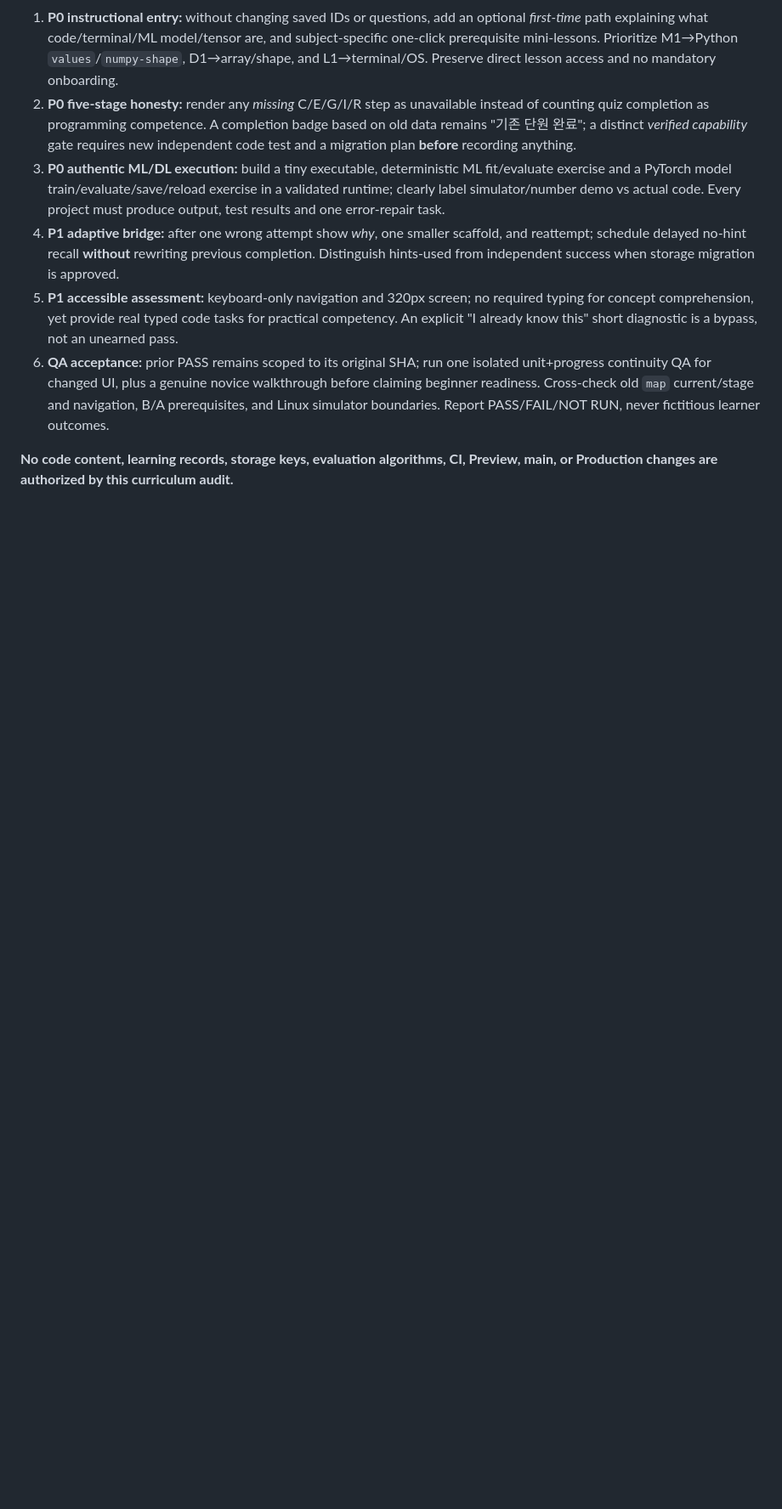
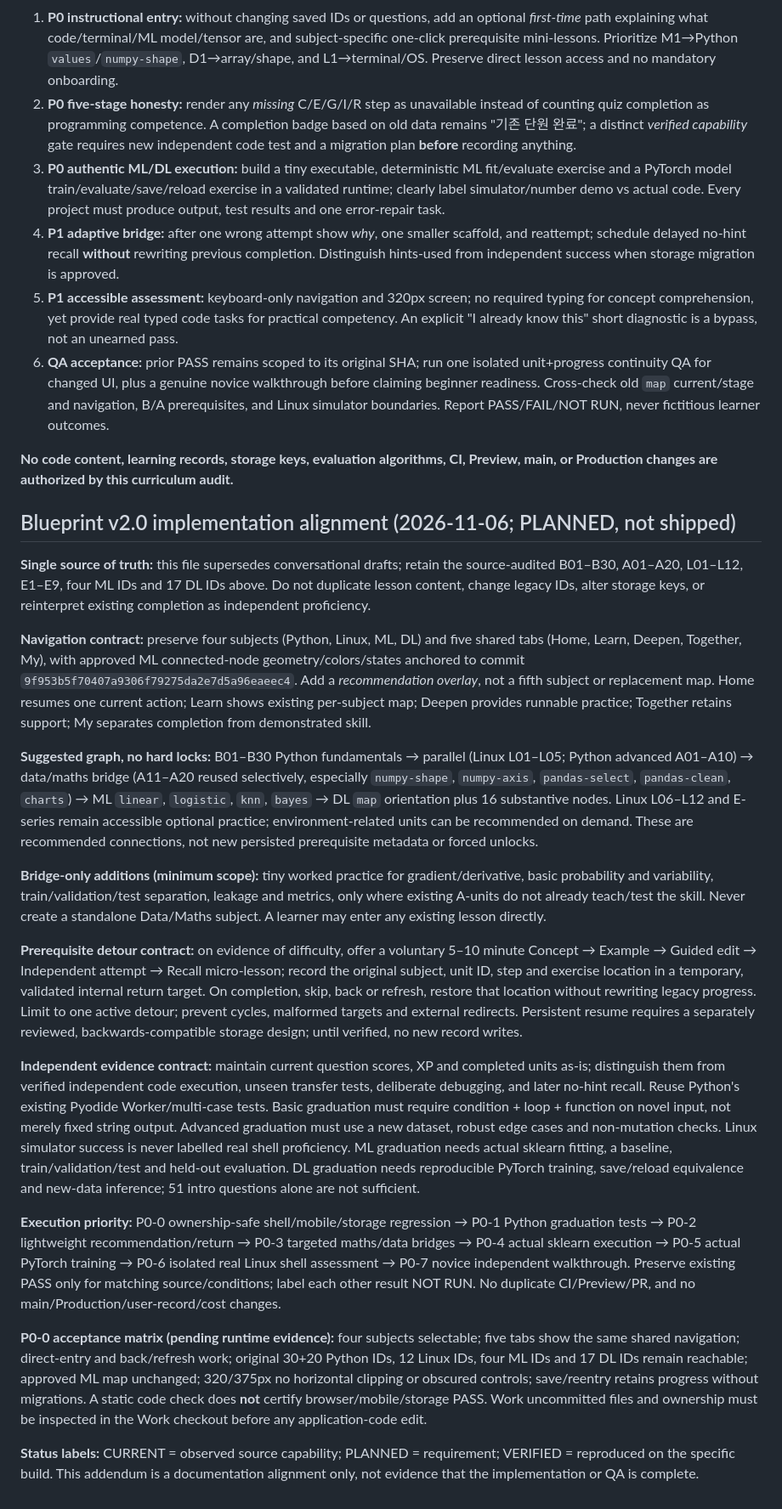
Before and after one commit to andyandmiranda/meowde, a Markdown page: BLUEPRINT.md, the part around the change. Shown at 85% size. GitHub-like rendering; blank space fills up the shorter version.

Commit message:
docs: align MEOWDE blueprint v2 curriculum and P0 gates

```diff
--- a/BLUEPRINT.md
+++ b/BLUEPRINT.md
@@ -204,3 +204,24 @@ P2: later deep architectures, benchmarking, accessibility/language polish.
 6. **QA acceptance:** prior PASS remains scoped to its original SHA; run one isolated unit+progress continuity QA for changed UI, plus a genuine novice walkthrough before claiming beginner readiness. Cross-check old `map` current/stage and navigation, B/A prerequisites, and Linux simulator boundaries. Report PASS/FAIL/NOT RUN, never fictitious learner outcomes.
 
 **No code content, learning records, storage keys, evaluation algorithms, CI, Preview, main, or Production changes are authorized by this curriculum audit.**
+
+
+## Blueprint v2.0 implementation alignment (2026-11-06; PLANNED, not shipped)
+
+**Single source of truth:** this file supersedes conversational drafts; retain the source-audited B01–B30, A01–A20, L01–L12, E1–E9, four ML IDs and 17 DL IDs above. Do not duplicate lesson content, change legacy IDs, alter storage keys, or reinterpret existing completion as independent proficiency.
+
+**Navigation contract:** preserve four subjects (Python, Linux, ML, DL) and five shared tabs (Home, Learn, Deepen, Together, My), with approved ML connected-node geometry/colors/states anchored to commit `9f953b5f70407a9306f79275da2e7d5a96eaeec4`. Add a *recommendation overlay*, not a fifth subject or replacement map. Home resumes one current action; Learn shows existing per-subject map; Deepen provides runnable practice; Together retains support; My separates completion from demonstrated skill.
+
+**Suggested graph, no hard locks:** B01–B30 Python fundamentals → parallel (Linux L01–L05; Python advanced A01–A10) → data/maths bridge (A11–A20 reused selectively, especially `numpy-shape`, `numpy-axis`, `pandas-select`, `pandas-clean`, `charts`) → ML `linear`, `logistic`, `knn`, `bayes` → DL `map` orientation plus 16 substantive nodes. Linux L06–L12 and E-series remain accessible optional practice; environment-related units can be recommended on demand. These are recommended connections, not new persisted prerequisite metadata or forced unlocks.
+
+**Bridge-only additions (minimum scope):** tiny worked practice for gradient/derivative, basic probability and variability, train/validation/test separation, leakage and metrics, only where existing A-units do not already teach/test the skill. Never create a standalone Data/Maths subject. A learner may enter any existing lesson directly.
+
+**Prerequisite detour contract:** on evidence of difficulty, offer a voluntary 5–10 minute Concept → Example → Guided edit → Independent attempt → Recall micro-lesson; record the original subject, unit ID, step and exercise location in a temporary, validated internal return target. On completion, skip, back or refresh, restore that location without rewriting legacy progress. Limit to one active detour; prevent cycles, malformed targets and external redirects. Persistent resume requires a separately reviewed, backwards-compatible storage design; until verified, no new record writes.
+
+**Independent evidence contract:** maintain current question scores, XP and completed units as-is; distinguish them from verified independent code execution, unseen transfer tests, deliberate debugging, and later no-hint recall. Reuse Python's existing Pyodide Worker/multi-case tests. Basic graduation must require condition + loop + function on novel input, not merely fixed string output. Advanced graduation must use a new dataset, robust edge cases and non-mutation checks. Linux simulator success is never labelled real shell proficiency. ML graduation needs actual sklearn fitting, a baseline, train/validation/test and held-out evaluation. DL graduation needs reproducible PyTorch training, save/reload equivalence and new-data inference; 51 intro questions alone are not sufficient.
+
+**Execution priority:** P0-0 ownership-safe shell/mobile/storage regression → P0-1 Python graduation tests → P0-2 lightweight recommendation/return → P0-3 targeted maths/data bridges → P0-4 actual sklearn execution → P0-5 actual PyTorch training → P0-6 isolated real Linux shell assessment → P0-7 novice independent walkthrough. Preserve existing PASS only for matching source/conditions; label each other result NOT RUN. No duplicate CI/Preview/PR, and no main/Production/user-record/cost changes.
+
+**P0-0 acceptance matrix (pending runtime evidence):** four subjects selectable; five tabs show the same shared navigation; direct-entry and back/refresh work; original 30+20 Python IDs, 12 Linux IDs, four ML IDs and 17 DL IDs remain reachable; approved ML map unchanged; 320/375px no horizontal clipping or obscured controls; save/reentry retains progress without migrations. A static code check does **not** certify browser/mobile/storage PASS. Work uncommitted files and ownership must be inspected in the Work checkout before any application-code edit.
+
+**Status labels:** CURRENT = observed source capability; PLANNED = requirement; VERIFIED = reproduced on the specific build. This addendum is a documentation alignment only, not evidence that the implementation or QA is complete.
```
